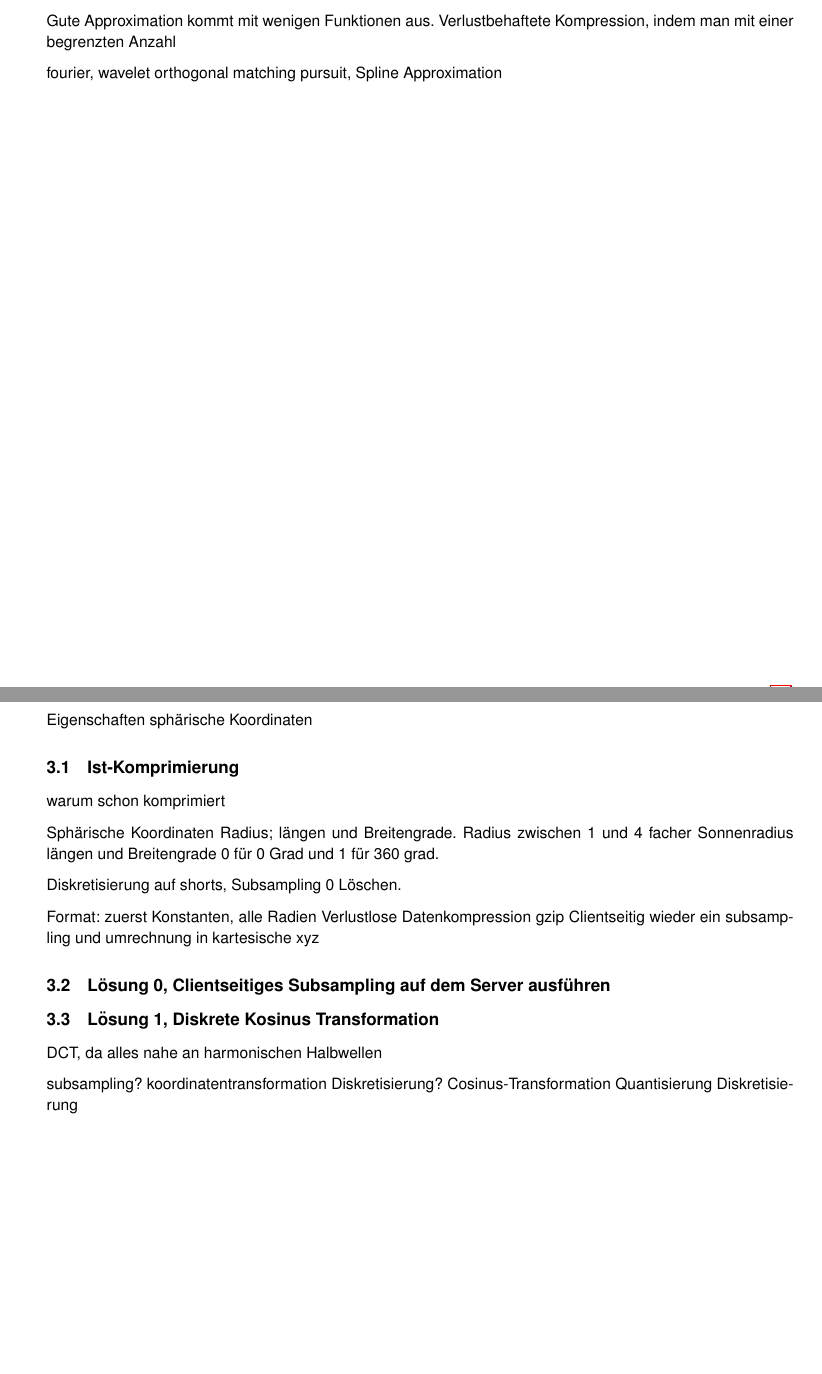
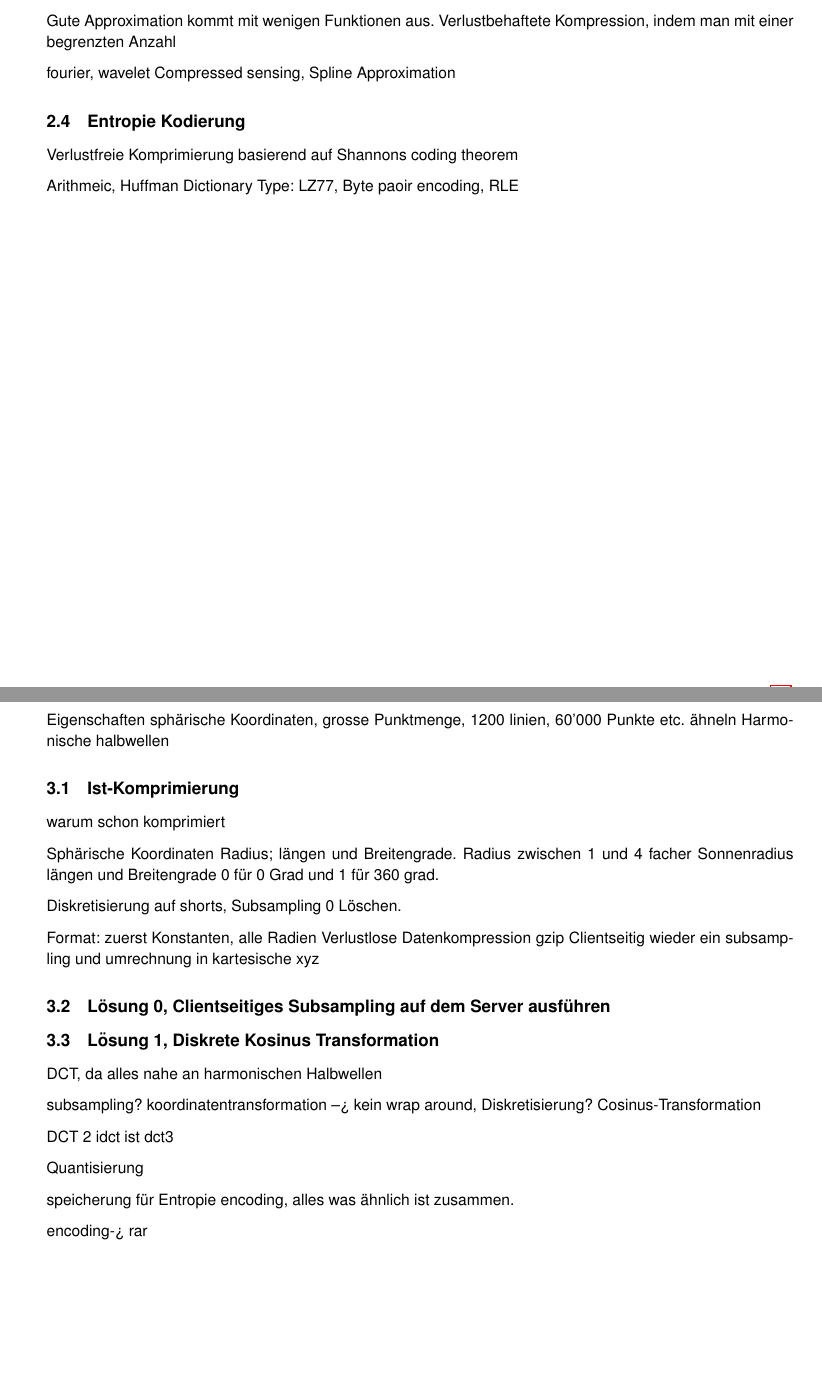
Before and after one commit to deiruch/PFSSCompression, a LaTeX thesis (doc/thesis/thesis.tex, which reads doc/thesis/chapters/konzept.tex, doc/thesis/chapters/state.tex): two parts of pages 5 and 6 of 14, joined at a grey line, cut so that both start at the same text, the shorter picture padded with empty space. Compiled offline with pdfLaTeX.

Commit message:
more stuff

```diff
--- a/doc/thesis/chapters/konzept.tex
+++ b/doc/thesis/chapters/konzept.tex
@@ -1,6 +1,7 @@
 \section{Eigenschaften und Kompression der Feldlinien}
 Eigenschaften
-sphärische Koordinaten
+sphärische Koordinaten, grosse Punktmenge, 1200 linien, 60'000 Punkte etc.
+ähneln Harmonische halbwellen
 
 \subsection{Ist-Komprimierung} \label{konzept:ist-komprimierung}
 warum schon komprimiert
@@ -17,15 +18,21 @@ Format: zuerst Konstanten, alle Radien
 Verlustlose Datenkompression gzip
 Clientseitig wieder ein subsampling und umrechnung in kartesische xyz
 
-
 \subsection{Lösung 0, Clientseitiges Subsampling auf dem Server ausführen}
 
 \subsection{Lösung 1, Diskrete Kosinus Transformation}
 DCT, da alles nahe an harmonischen Halbwellen
 
 subsampling?
-koordinatentransformation
+koordinatentransformation --> kein wrap around,
 Diskretisierung?
 Cosinus-Transformation
+
+DCT 2
+idct ist dct3
+
 Quantisierung
-Diskretisierung
+
+speicherung für Entropie encoding, alles was ähnlich ist zusammen.
+
+encoding-> rar
--- a/doc/thesis/chapters/state.tex
+++ b/doc/thesis/chapters/state.tex
@@ -17,4 +17,10 @@ Versucht ein Signal durch eine Folge von Funktionen zu approximieren.
 Gute Approximation kommt mit wenigen Funktionen aus.
 Verlustbehaftete Kompression, indem man mit einer begrenzten Anzahl
 
-fourier, wavelet orthogonal matching pursuit, Spline Approximation
+fourier, wavelet Compressed sensing, Spline Approximation
+
+\subsection{Entropie Kodierung}
+Verlustfreie Komprimierung basierend auf Shannons coding theorem
+
+ Arithmeic, Huffman
+Dictionary Type: LZ77, Byte paoir encoding, RLE
```
Also changed, not shown: doc/thesis/chapters/implementation.tex (+2 -2 lines), doc/thesis/chapters/resultate.tex (+3 -0 lines), doc/thesis/chapters/testsetup.tex (+6 -1 lines), 1 other file.
